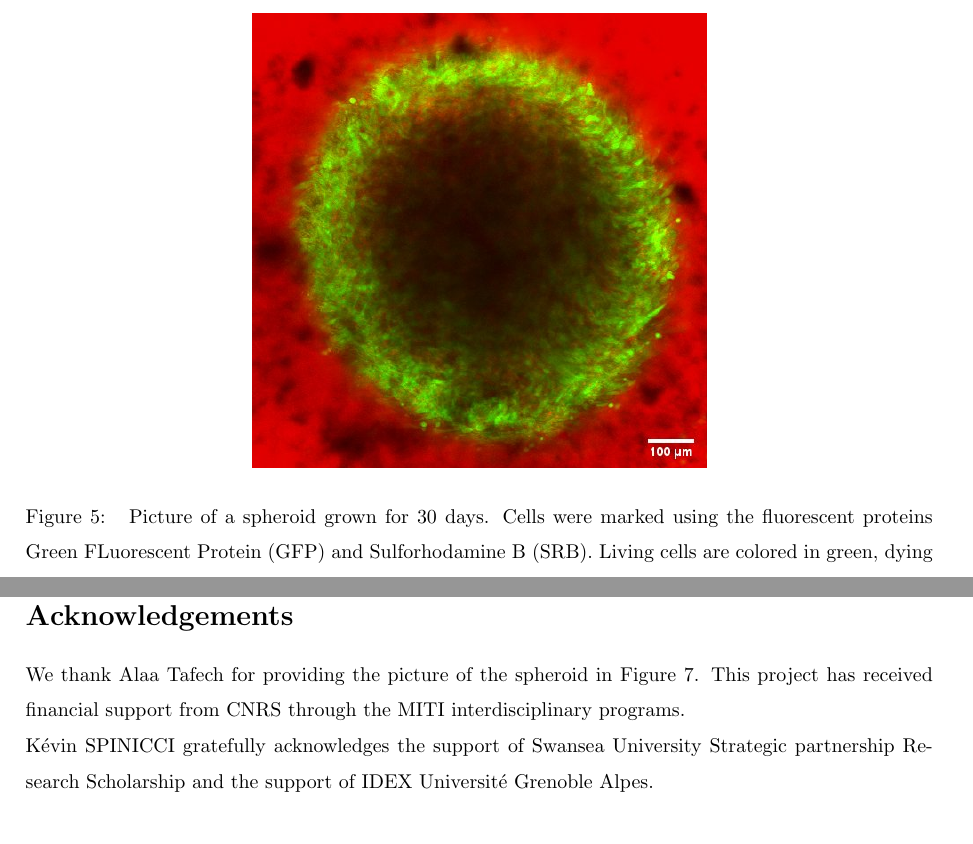
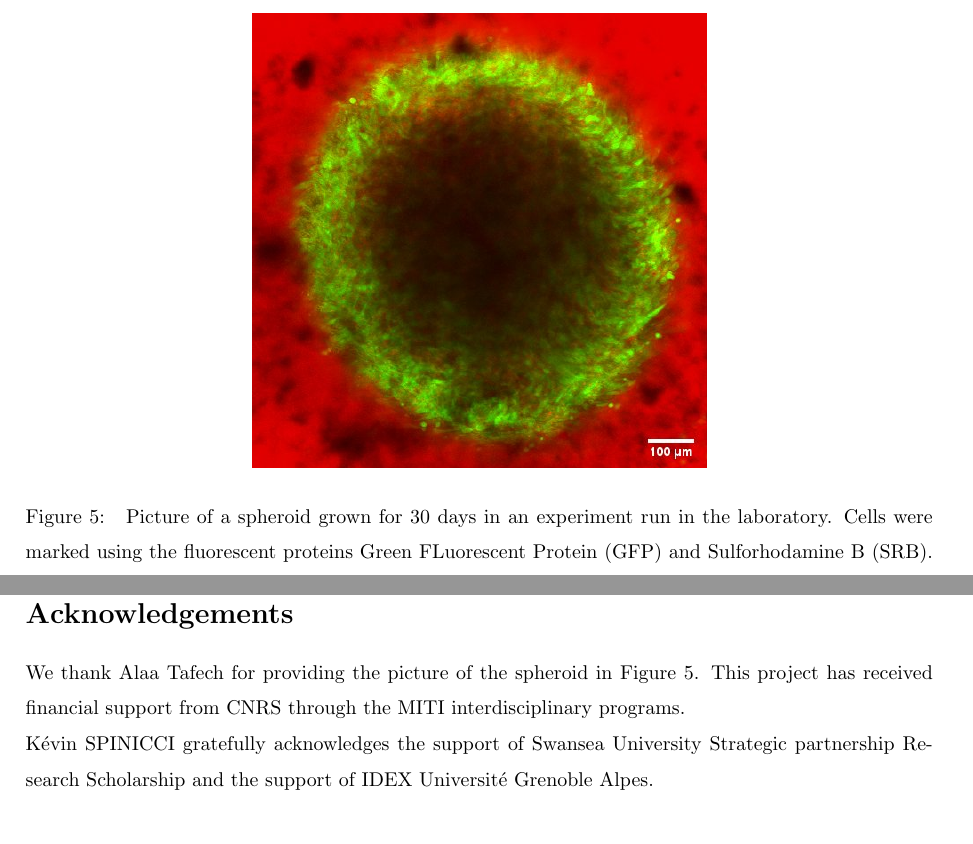
Before and after one commit to khaathe/hif-regulation-of-ldh-pdh-cso, a LaTeX paper (revision.tex, which reads revision/result.tex): two parts of pages 13 and 22 of 25, joined at a grey line, cut so that both start at the same text. Compiled offline with pdfLaTeX.

Commit message:
add source of spheroid picture with matching ref in acknowledgement

```diff
--- a/revision.tex
+++ b/revision.tex
@@ -84,7 +84,7 @@ sorting=none
 \subfile{revision/conclusion.tex}
 
 \section*{Acknowledgements}
-We thank Alaa Tafech for providing the picture of the spheroid in Figure 7.
+We thank Alaa Tafech for providing the picture of the spheroid in Figure \ref*{fig:spheroid-experiment}.
 This project has received financial support from CNRS through the MITI interdisciplinary programs. \\
 Kévin SPINICCI gratefully acknowledges the support of Swansea University Strategic partnership Research Scholarship and the support of IDEX Université Grenoble Alpes.
 
--- a/revision/result.tex
+++ b/revision/result.tex
@@ -83,7 +83,7 @@ Necrotic core has been observed in biological experiments run in the lab (figure
     \centering
     \includegraphics[width=0.5\textwidth]{img/U87-GFP}
     \caption{
-        Picture of a spheroid grown for 30 days.
+        Picture of a spheroid grown for 30 days in an experiment run in the laboratory.
         Cells were marked using the fluorescent proteins Green FLuorescent Protein (GFP) and Sulforhodamine B (SRB).
         Living cells are colored in green, dying cells appear in red.
         The centre of the tumour is composed of hypoxic and dead cells, both do not emit fluorescence.
```
